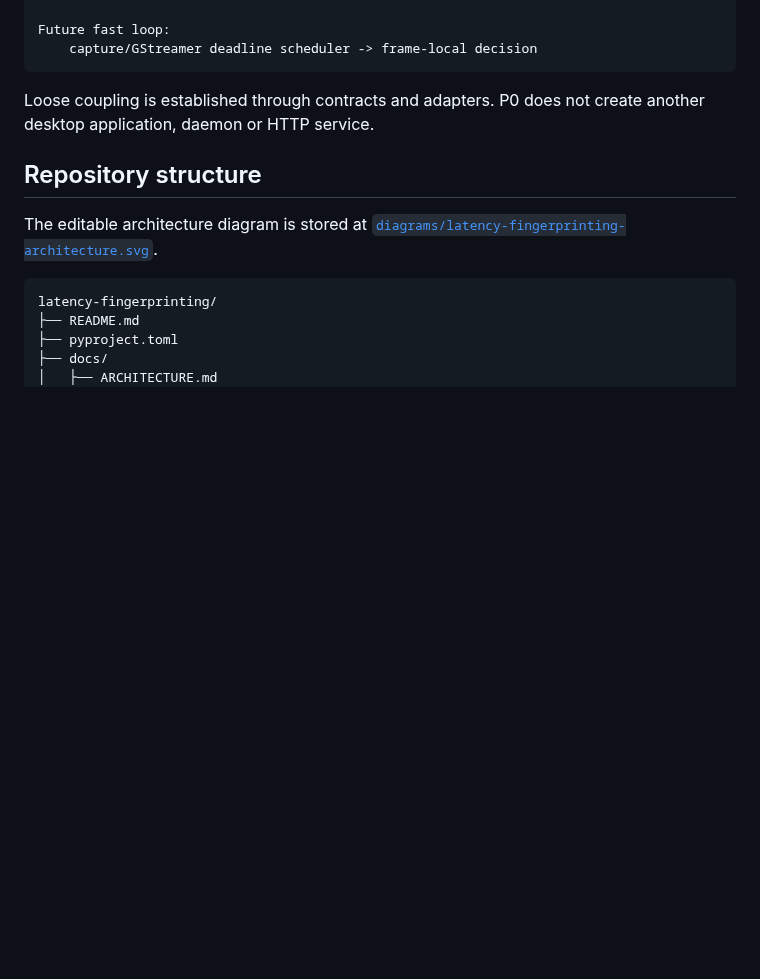
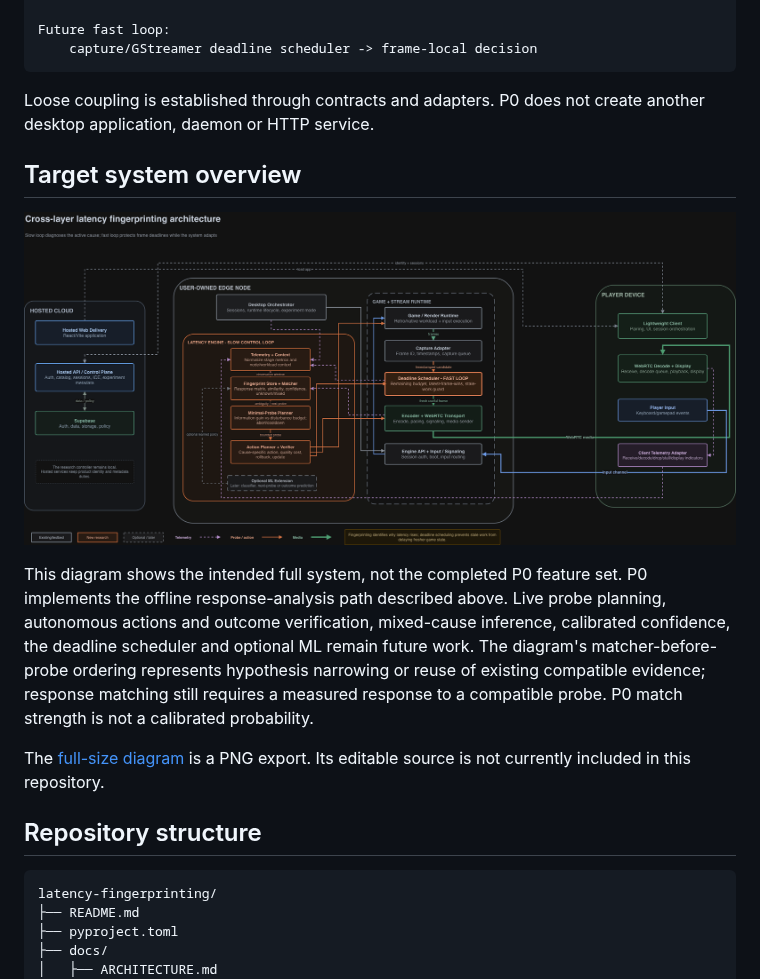
Before and after one commit to Nghi-creator/latency_fingerprinting, a Markdown page: docs/ARCHITECTURE.md, the part around the change. Drawn GitHub-style; pictures changed too: docs/diagrams/latency-fingerprinting-architecture.png (added); blank space fills up the shorter version.

Commit message:
chore: update diagram

````diff
--- a/docs/ARCHITECTURE.md
+++ b/docs/ARCHITECTURE.md
@@ -52,9 +52,23 @@ Future fast loop:
 
 Loose coupling is established through contracts and adapters. P0 does not create another desktop application, daemon or HTTP service.
 
+## Target system overview
+
+![Target architecture showing the hosted control plane, local diagnosis and control loop, runtime deadline scheduler, and client telemetry](diagrams/latency-fingerprinting-architecture.png)
+
+This diagram shows the intended full system, not the completed P0 feature set.
+P0 implements the offline response-analysis path described above. Live probe
+planning, autonomous actions and outcome verification, mixed-cause inference,
+calibrated confidence, the deadline scheduler and optional ML remain future work.
+The diagram's matcher-before-probe ordering represents hypothesis narrowing or
+reuse of existing compatible evidence; response matching still requires a
+measured response to a compatible probe. P0 match strength is not a calibrated
+probability.
+
+The [full-size diagram](diagrams/latency-fingerprinting-architecture.png) is a PNG
+export. Its editable source is not currently included in this repository.
+
 ## Repository structure
-
-The editable architecture diagram is stored at [`diagrams/latency-fingerprinting-architecture.svg`](diagrams/latency-fingerprinting-architecture.svg).
 
 ```text
 latency-fingerprinting/
````
Also changed, not shown: 1 other file.
